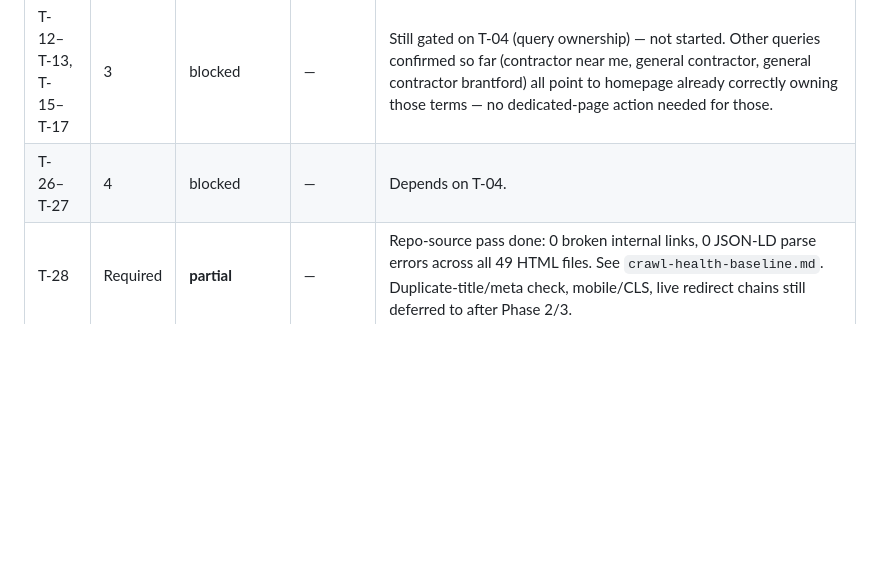
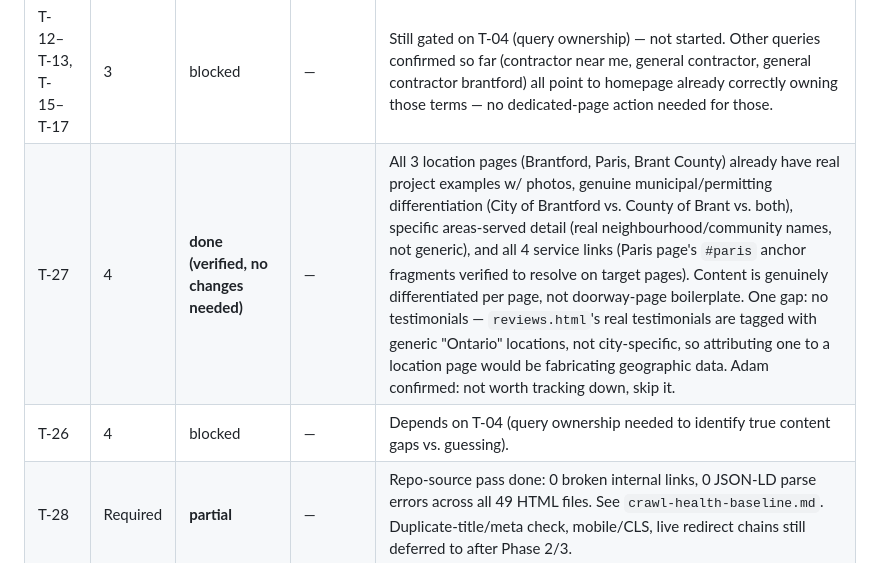
Before and after one commit to adamhandkind/handkindconstruction.ca, a Markdown page: seo/_progress.md, the part around the change. Rendered like a GitHub page; blank space fills up the shorter version.

Commit message:
T-27: verify location-page depth already satisfies the spec (no changes needed)
Audited all 3 location pages (Brantford, Paris, Brant County) against
T-27's checklist: real project examples with photos, genuine
municipal/permitting differentiation, specific areas-served detail,
service links (verified Paris's #paris anchor fragments resolve),
and no doorway-page duplication between pages. All already present
from a prior remediation pass.

One gap identified: no testimonials, since reviews.html's real
testimonials are tagged with generic "Ontario" locations rather than
city-specific ones. Adam confirmed not worth tracking down rather
than guessing/fabricating attribution.

Co-Authored-By: Claude Sonnet 5 <noreply@anthropic.com>

```diff
--- a/seo/_progress.md
+++ b/seo/_progress.md
@@ -35,7 +35,8 @@ Phasing (§0.7): **Phase 1** evidence/baselines (read-only) → **Phase 2** tech
 | T-24 | 3 | **done (verified, no changes needed)** | — | All 4 core service pages already have Service schema. |
 | T-25 | 3 | **done (verified, no changes needed)** | — | FAQPage schema exists on 9 pages (pre-dates the May 2026 rich-result retirement). Spot-checked basement page: all 3 schema questions appear verbatim in visible on-page content — compliant, no hidden/mismatched Q&A. Per spec's neutral stance, no removal required and no further investment justified either. |
 | T-12–T-13, T-15–T-17 | 3 | blocked | — | Still gated on T-04 (query ownership) — not started. Other queries confirmed so far (contractor near me, general contractor, general contractor brantford) all point to homepage already correctly owning those terms — no dedicated-page action needed for those. |
-| T-26–T-27 | 4 | blocked | — | Depends on T-04. |
+| T-27 | 4 | **done (verified, no changes needed)** | — | All 3 location pages (Brantford, Paris, Brant County) already have real project examples w/ photos, genuine municipal/permitting differentiation (City of Brantford vs. County of Brant vs. both), specific areas-served detail (real neighbourhood/community names, not generic), and all 4 service links (Paris page's `#paris` anchor fragments verified to resolve on target pages). Content is genuinely differentiated per page, not doorway-page boilerplate. One gap: no testimonials — `reviews.html`'s real testimonials are tagged with generic "Ontario" locations, not city-specific, so attributing one to a location page would be fabricating geographic data. Adam confirmed: not worth tracking down, skip it. |
+| T-26 | 4 | blocked | — | Depends on T-04 (query ownership needed to identify true content gaps vs. guessing). |
 | T-28 | Required | **partial** | — | Repo-source pass done: 0 broken internal links, 0 JSON-LD parse errors across all 49 HTML files. See `crawl-health-baseline.md`. Duplicate-title/meta check, mobile/CLS, live redirect chains still deferred to after Phase 2/3. |
 | T-29 | Required | blocked | — | Blocked with T-06/T-07/T-09 — validates redirect behavior that isn't implemented yet. |
 | T-30 | Required | **done** | — | All 45 sitemap URLs return live 200 directly, zero redirects, zero duplicates. See `sitemap-robots-audit.md`. |
```
